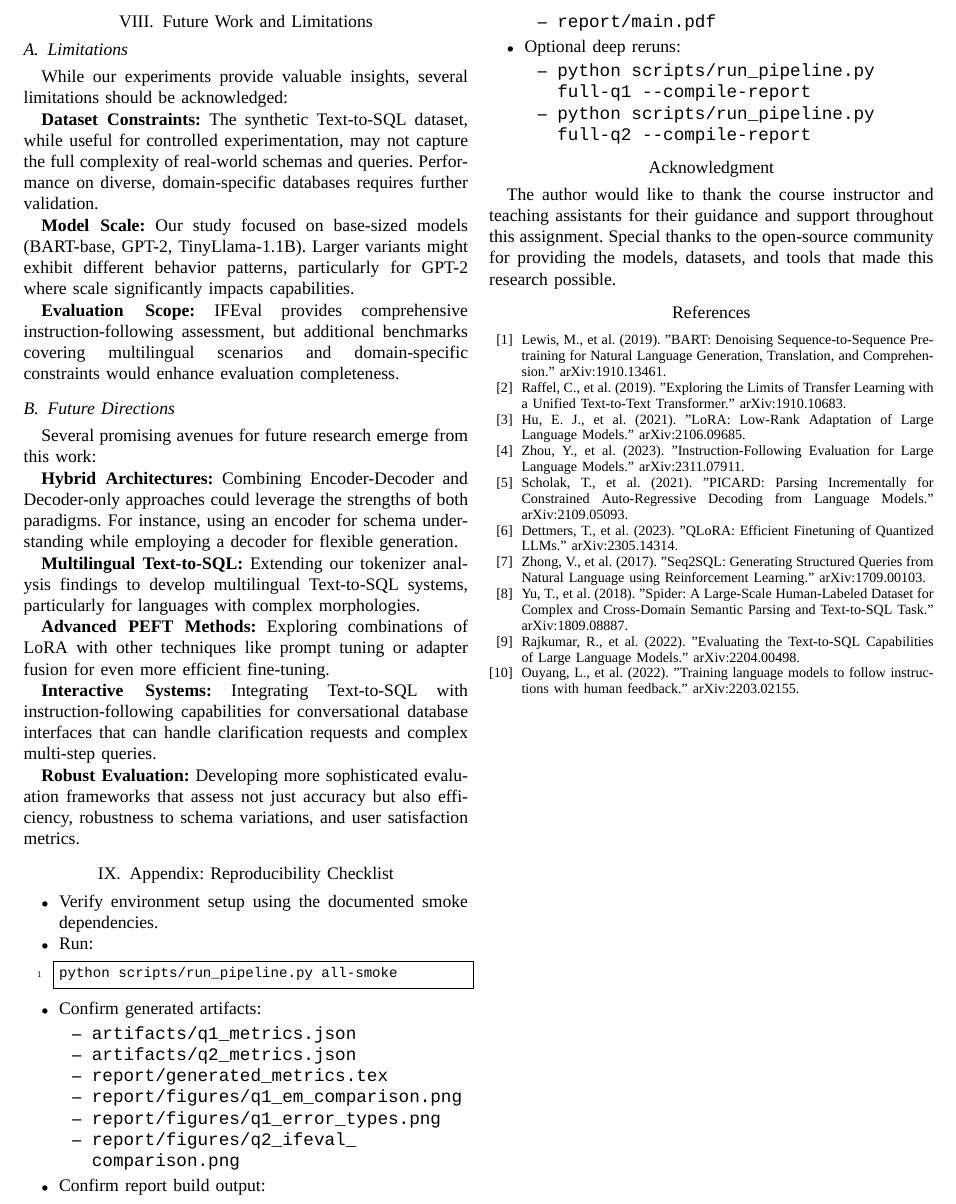
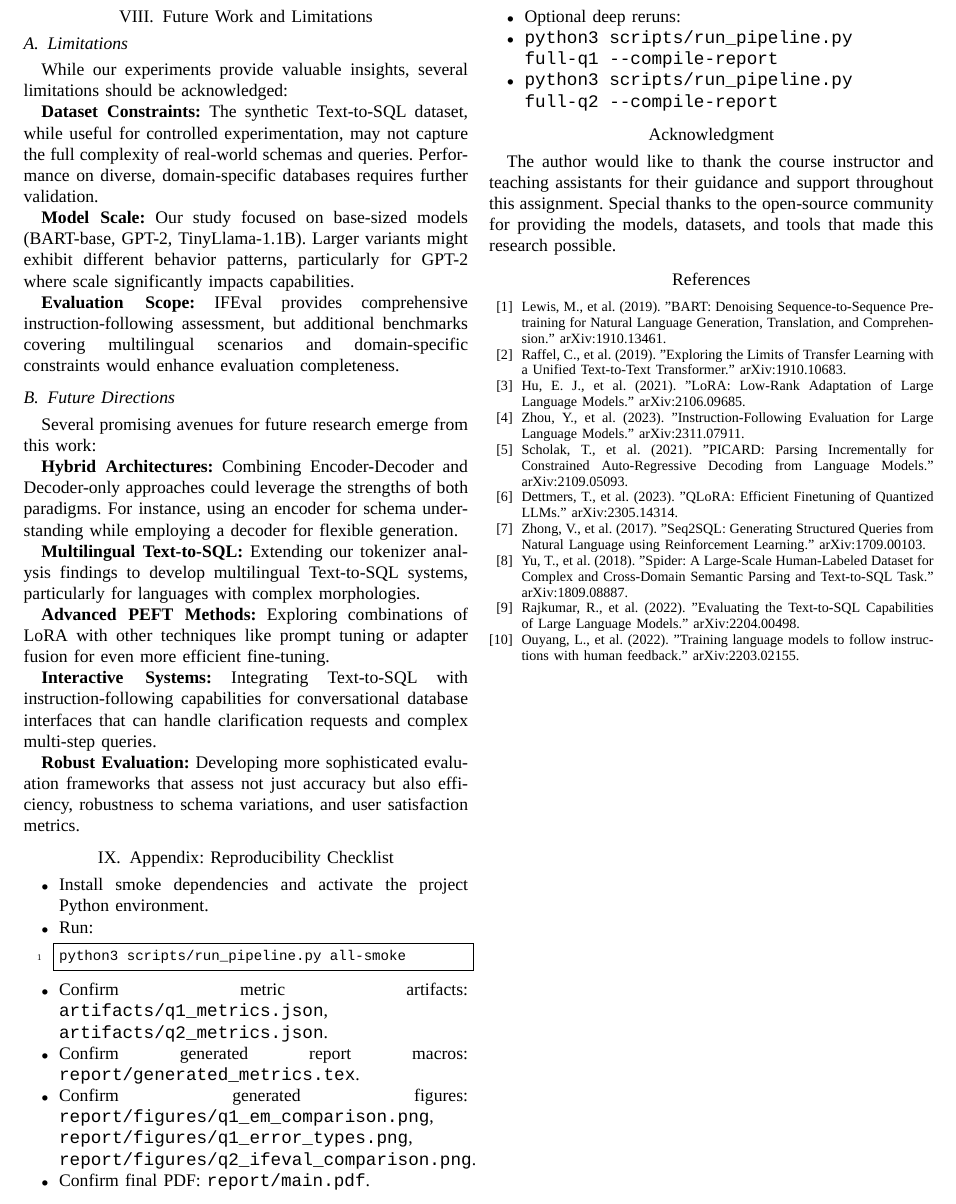
Before and after one commit to tahamajs/Natural-Language-Processing-Projects, a LaTeX paper (NLP_UT/CA4/Answer/report/main.tex): part of page 10 of 10, cut so that both start at the same text. Compiled offline with XeLaTeX; a missing font is replaced by an installed copy or a similar font.

Commit message:
Update README and report files for Python 3 compatibility; add validation steps and new figures

```diff
--- a/NLP_UT/CA4/Answer/report/main.tex
+++ b/NLP_UT/CA4/Answer/report/main.tex
@@ -187,29 +187,18 @@ Several promising avenues for future research emerge from this work:
 
 \section{Appendix: Reproducibility Checklist}
 \begin{itemize}
-    \item Verify environment setup using the documented smoke dependencies.
+    \item Install smoke dependencies and activate the project Python environment.
     \item Run:
 \begin{lstlisting}[language=bash]
-python scripts/run_pipeline.py all-smoke
+python3 scripts/run_pipeline.py all-smoke
 \end{lstlisting}
-    \item Confirm generated artifacts:
-\begin{itemize}
-    \item \path{artifacts/q1_metrics.json}
-    \item \path{artifacts/q2_metrics.json}
-    \item \path{report/generated_metrics.tex}
-    \item \path{report/figures/q1_em_comparison.png}
-    \item \path{report/figures/q1_error_types.png}
-    \item \path{report/figures/q2_ifeval_comparison.png}
-\end{itemize}
-    \item Confirm report build output:
-\begin{itemize}
-    \item \path{report/main.pdf}
-\end{itemize}
+    \item Confirm metric artifacts: \texttt{artifacts/q1\_metrics.json}, \texttt{artifacts/q2\_metrics.json}.
+    \item Confirm generated report macros: \texttt{report/generated\_metrics.tex}.
+    \item Confirm generated figures: \texttt{report/figures/q1\_em\_comparison.png}, \texttt{report/figures/q1\_error\_types.png}, \texttt{report/figures/q2\_ifeval\_comparison.png}.
+    \item Confirm final PDF: \texttt{report/main.pdf}.
     \item Optional deep reruns:
-\begin{itemize}
-    \item \texttt{python scripts/run\_pipeline.py full-q1 --compile-report}
-    \item \texttt{python scripts/run\_pipeline.py full-q2 --compile-report}
-\end{itemize}
+    \item \texttt{python3 scripts/run\_pipeline.py full-q1 --compile-report}
+    \item \texttt{python3 scripts/run\_pipeline.py full-q2 --compile-report}
 \end{itemize}
 
 \section*{Acknowledgment}
```
Also changed, not shown: NLP_UT/CA4/Answer/README.md, NLP_UT/CA4/Answer/report/main.pdf, NLP_UT/CA4/tmp/final_qc/page-06.png (added), NLP_UT/CA4/tmp/final_qc/page-07.png (added), NLP_UT/CA4/tmp/final_qc/page-08.png (added), NLP_UT/CA4/tmp/final_qc/page-10.png (added), 2 other files.
